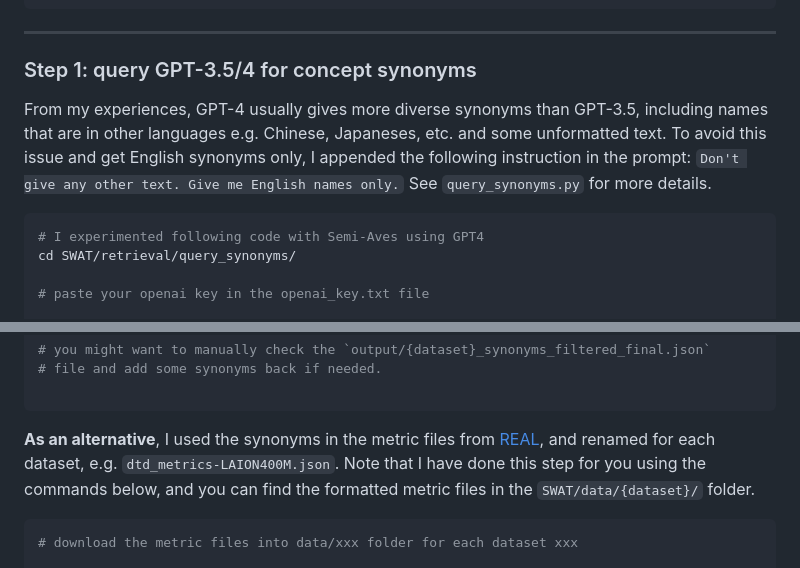
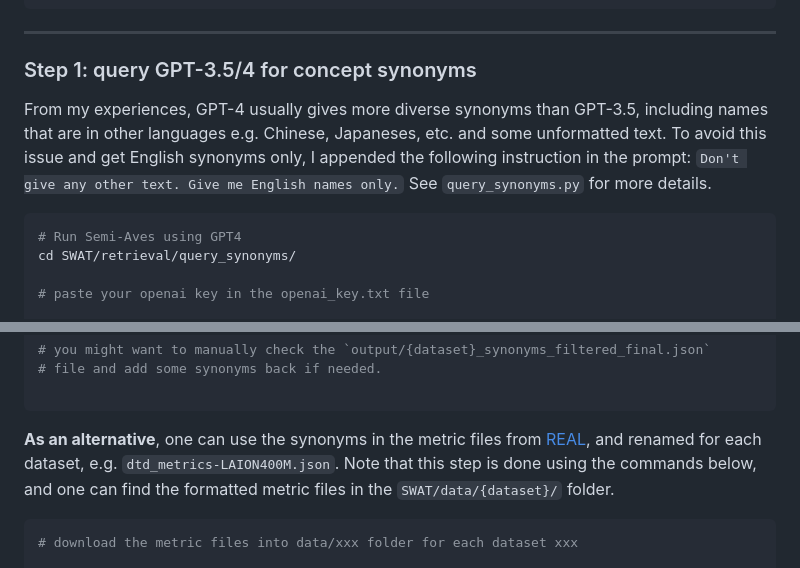
Before and after one commit to tian1327/SWAT, a Markdown page: retrieval/RETRIEVAL.md, 2 parts joined by grey strips. Rendered like a GitHub page.

Commit message:
minor update on retrieval instructions
Updated instructions for querying synonyms and clarified alternative methods for using metric files.

````diff
--- a/retrieval/RETRIEVAL.md
+++ b/retrieval/RETRIEVAL.md
@@ -25,7 +25,9 @@ $RETRIEVED/
 ```
 
 ---
+
 ### Step 1: query GPT-3.5/4 for concept synonyms
+
 From my experiences, GPT-4 usually gives more diverse synonyms than GPT-3.5,
 including names that are in other languages e.g. Chinese, Japaneses, etc.
 and some unformatted text. To avoid this issue and get English synonyms only,
@@ -34,7 +36,7 @@ I appended the following instruction in the prompt:
 See `query_synonyms.py` for more details.
 
 ```bash
-# I experimented following code with Semi-Aves using GPT4
+# Run Semi-Aves using GPT4
 cd SWAT/retrieval/query_synonyms/
 
 # paste your openai key in the openai_key.txt file
@@ -57,7 +59,8 @@ python format_synonyms.py
 
 ```
 
-**As an alternative**, I used the synonyms in the metric files from [REAL](https://github.com/shubhamprshr27/NeglectedTailsVLM/tree/main/analysis/laion), and renamed for each dataset, e.g. `dtd_metrics-LAION400M.json`. Note that I have done this step for you using the commands below, and you can find the formatted metric files in the `SWAT/data/{dataset}/` folder.
+**As an alternative**, one can use the synonyms in the metric files from [REAL](https://github.com/shubhamprshr27/NeglectedTailsVLM/tree/main/analysis/laion), and renamed for each dataset, e.g. `dtd_metrics-LAION400M.json`.
+Note that this step is done using the commands below, and one can find the formatted metric files in the `SWAT/data/{dataset}/` folder.
 
 ```bash
 # download the metric files into data/xxx folder for each dataset xxx
````
